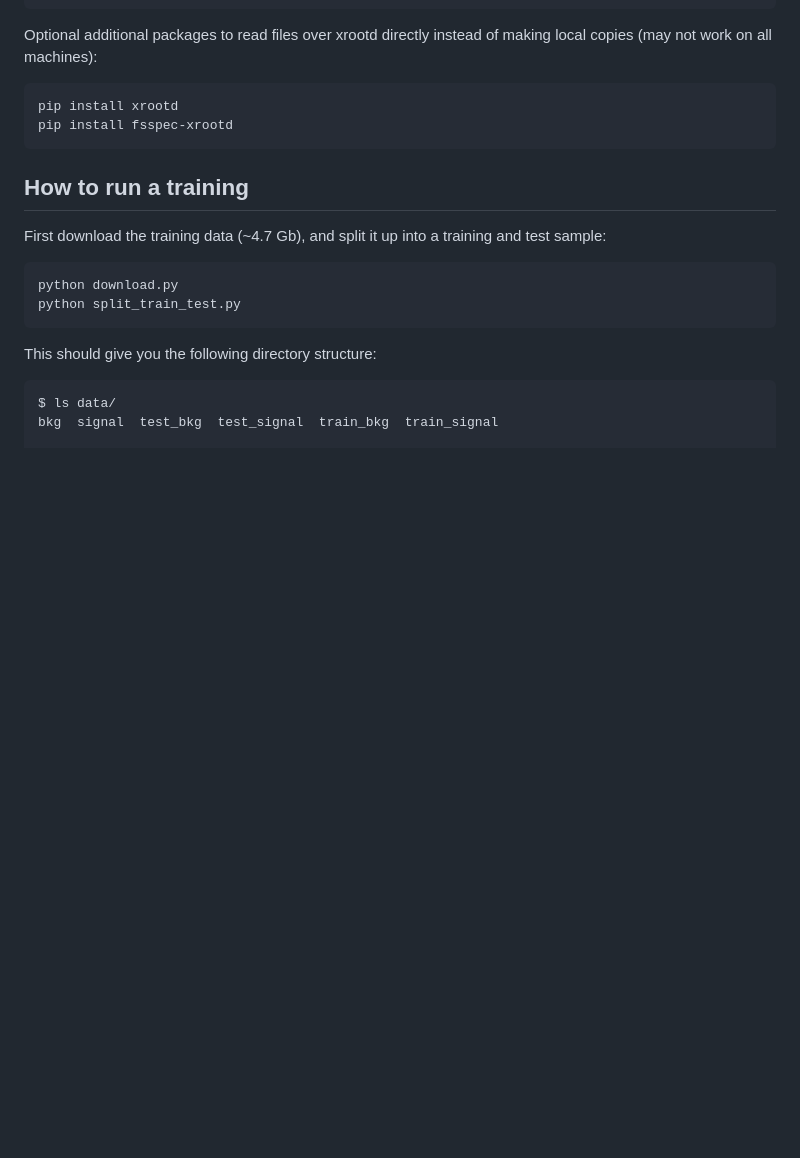
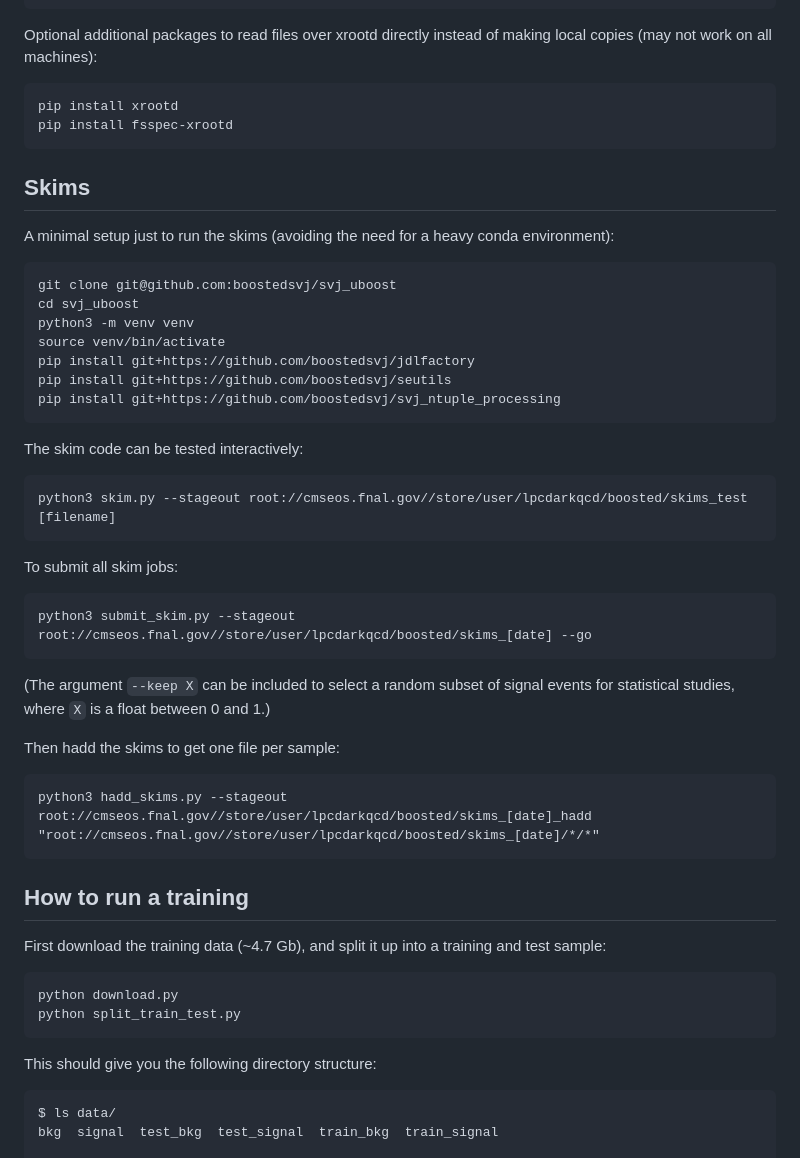
Before and after one commit to yimuchen/svj_uboost, a Markdown page: README.md, the part around the change printed below. GitHub-like rendering; blank space fills up the shorter version.

````diff
--- a/README.md
+++ b/README.md
@@ -37,6 +37,35 @@ Optional additional packages to read files over xrootd directly instead of makin
 ```
 pip install xrootd
 pip install fsspec-xrootd
+```
+
+## Skims
+
+A minimal setup just to run the skims (avoiding the need for a heavy conda environment):
+```
+git clone git@github.com:boostedsvj/svj_uboost
+cd svj_uboost
+python3 -m venv venv
+source venv/bin/activate
+pip install git+https://github.com/boostedsvj/jdlfactory
+pip install git+https://github.com/boostedsvj/seutils
+pip install git+https://github.com/boostedsvj/svj_ntuple_processing
+```
+
+The skim code can be tested interactively:
+```
+python3 skim.py --stageout root://cmseos.fnal.gov//store/user/lpcdarkqcd/boosted/skims_test [filename]
+```
+
+To submit all skim jobs:
+```
+python3 submit_skim.py --stageout root://cmseos.fnal.gov//store/user/lpcdarkqcd/boosted/skims_[date] --go
+```
+(The argument `--keep X` can be included to select a random subset of signal events for statistical studies, where `X` is a float between 0 and 1.)
+
+Then hadd the skims to get one file per sample:
+```
+python3 hadd_skims.py --stageout root://cmseos.fnal.gov//store/user/lpcdarkqcd/boosted/skims_[date]_hadd "root://cmseos.fnal.gov//store/user/lpcdarkqcd/boosted/skims_[date]/*/*"
 ```
 
 ## How to run a training
````
Also changed, not shown: other parts of README.md (+18 -20 lines).
